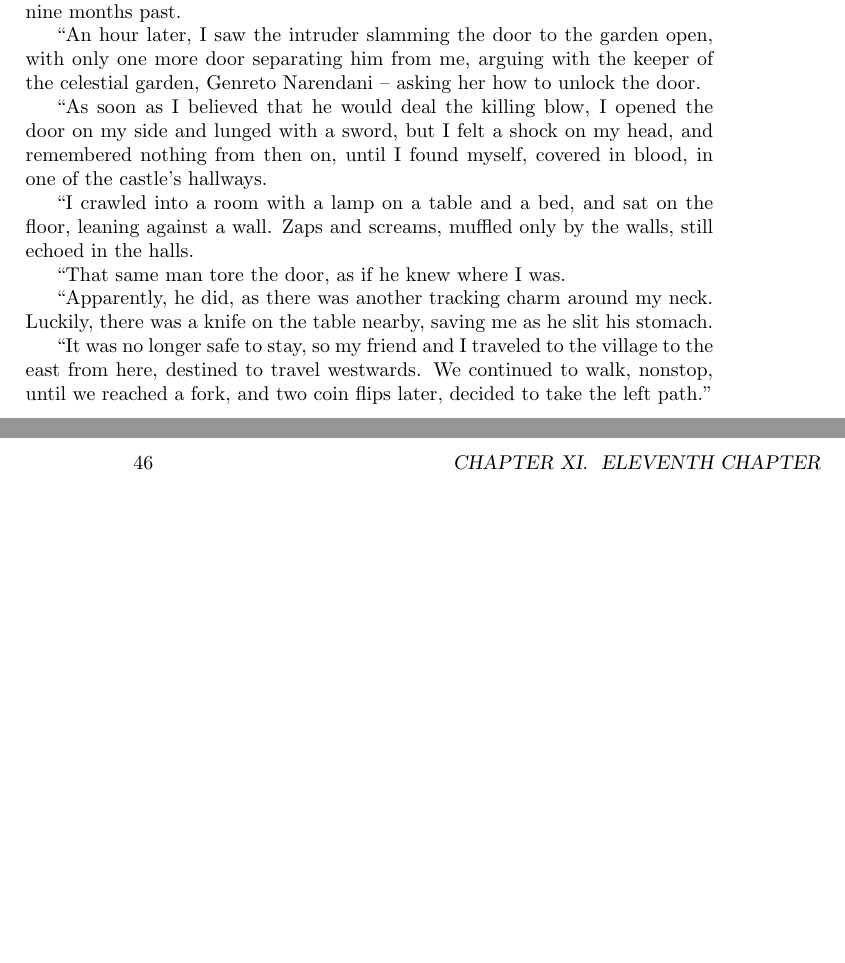
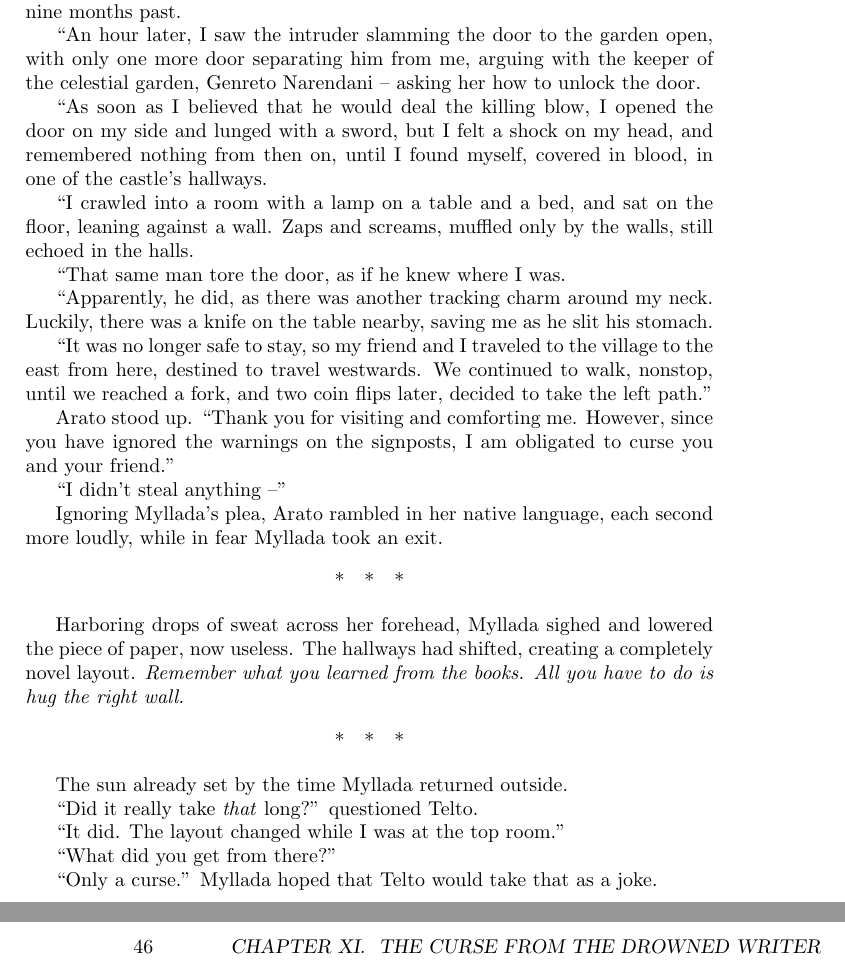
Before and after one commit to bluebear94/nanowrimo-2015, a LaTeX thesis (main.tex, which reads body.tex): two parts of pages 45 and 46 of 48, joined at a grey line, cut so that both start at the same text, the shorter picture padded with empty space. The pictures show the PDF file main.pdf that the author committed with the source.

Commit message:
Day ⑨ part 2

```diff
--- a/body.tex
+++ b/body.tex
@@ -1188,6 +1188,28 @@ Myllada began slowly. ``I was born in a wealthy family, but my parents never sen
 
 ``It was no longer safe to stay, so my friend and I traveled to the village to the east from here, destined to travel westwards. We continued to walk, nonstop, until we reached a fork, and two coin flips later, decided to take the left path.''
 
+Arato stood up. ``Thank you for visiting and comforting me. However, since you have ignored the warnings on the signposts, I am obligated to curse you and your friend.''
+
+``I didn't steal anything --''
+
+Ignoring Myllada's plea, Arato rambled in her native language, each second more loudly, while in fear Myllada took an exit.
+
+\centeredstars
+
+Harboring drops of sweat across her forehead, Myllada sighed and lowered the piece of paper, now useless. The hallways had shifted, creating a completely novel layout. \emph{Remember what you learned from the books. All you have to do is hug the right wall.}
+
+\centeredstars
+
+The sun already set by the time Myllada returned outside.
+
+``Did it really take \emph{that} long?'' questioned Telto.
+
+``It did. The layout changed while I was at the top room.''
+
+``What did you get from there?''
+
+``Only a curse.'' Myllada hoped that Telto would take that as a joke.
+
 \appendix
 \showappendices
 
```
Also changed, not shown: main.pdf, body.tex (2 more changed lines).
